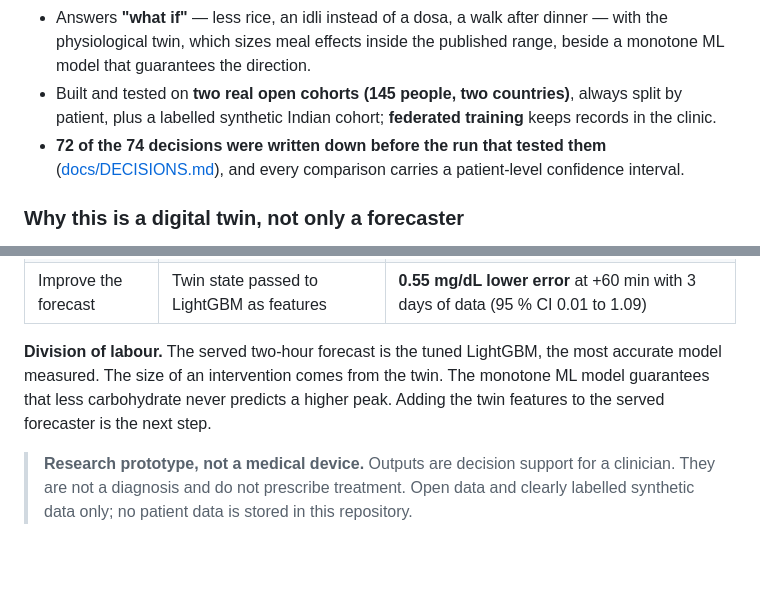
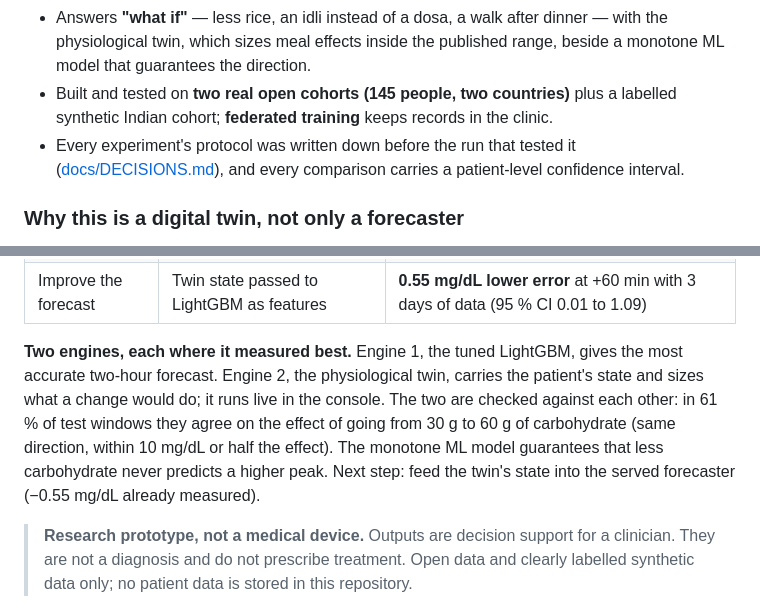
Before and after one commit to cleopatrakilledceaser/SynapseSquad_IITGuwahati, a Markdown page: README.md, 2 parts joined by grey strips. Rendered like a GitHub page; blank space fills up the shorter version.

```diff
--- a/README.md
+++ b/README.md
@@ -16,9 +53,9 @@ no install, no sign-in. 120 simulated patients.
 - Answers **"what if"** — less rice, an idli instead of a dosa, a walk after dinner — with the
   physiological twin, which sizes meal effects inside the published range, beside a monotone ML
   model that guarantees the direction.
-- Built and tested on **two real open cohorts (145 people, two countries)**, always split by
-  patient, plus a labelled synthetic Indian cohort; **federated training** keeps records in the clinic.
-- **72 of the 74 decisions were written down before the run that tested them**
+- Built and tested on **two real open cohorts (145 people, two countries)** plus a labelled
+  synthetic Indian cohort; **federated training** keeps records in the clinic.
+- Every experiment's protocol was written down before the run that tested it
   ([docs/DECISIONS.md](docs/DECISIONS.md)), and every comparison carries a patient-level
   confidence interval.
 
@@ -36,10 +73,13 @@ where it measured best. Every number below is from real patients (CGMacros) unle
 | Size an intervention correctly | The twin plays a meal or a walk forward | Carbohydrate response **0.33 mg/dL per gram**, inside the 0.3–1.3 range pre-registered from the literature (ML models: 0.19–0.20). On pairs of real breakfasts eaten by the same person, the twin predicts **27.5 of an observed 33.5 mg/dL** difference at +60 min (44 pairs); the ML models predict 18.6 of 35.3 (87 pairs) |
 | Improve the forecast | Twin state passed to LightGBM as features | **0.55 mg/dL lower error** at +60 min with 3 days of data (95 % CI 0.01 to 1.09) |
 
-**Division of labour.** The served two-hour forecast is the tuned LightGBM, the most accurate
-model measured. The size of an intervention comes from the twin. The monotone ML model guarantees
-that less carbohydrate never predicts a higher peak. Adding the twin features to the served
-forecaster is the next step.
+**Two engines, each where it measured best.** Engine 1, the tuned LightGBM, gives the most accurate
+two-hour forecast. Engine 2, the physiological twin, carries the patient's state and sizes what a
+change would do; it runs live in the console. The two are checked against each other: in 61 % of
+test windows they agree on the effect of going from 30 g to 60 g of carbohydrate (same direction,
+within 10 mg/dL or half the effect). The monotone ML model guarantees that less carbohydrate never
+predicts a higher peak. Next step: feed the twin's state into the served forecaster (−0.55 mg/dL
+already measured).
 
 > **Research prototype, not a medical device.** Outputs are decision support for a clinician.
 > They are not a diagnosis and do not prescribe treatment. Open data and clearly labelled
```
Also changed, not shown: other parts of README.md (+44 -7 lines).
